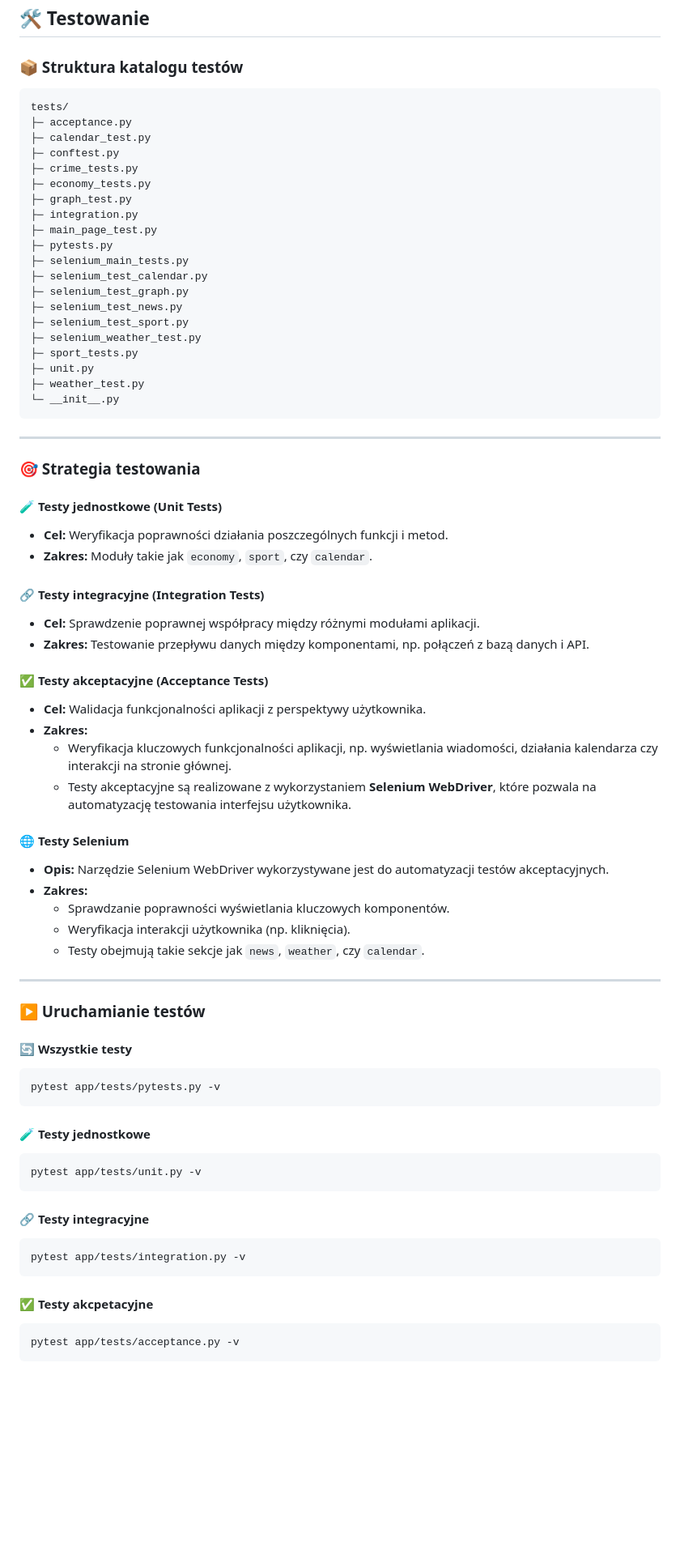
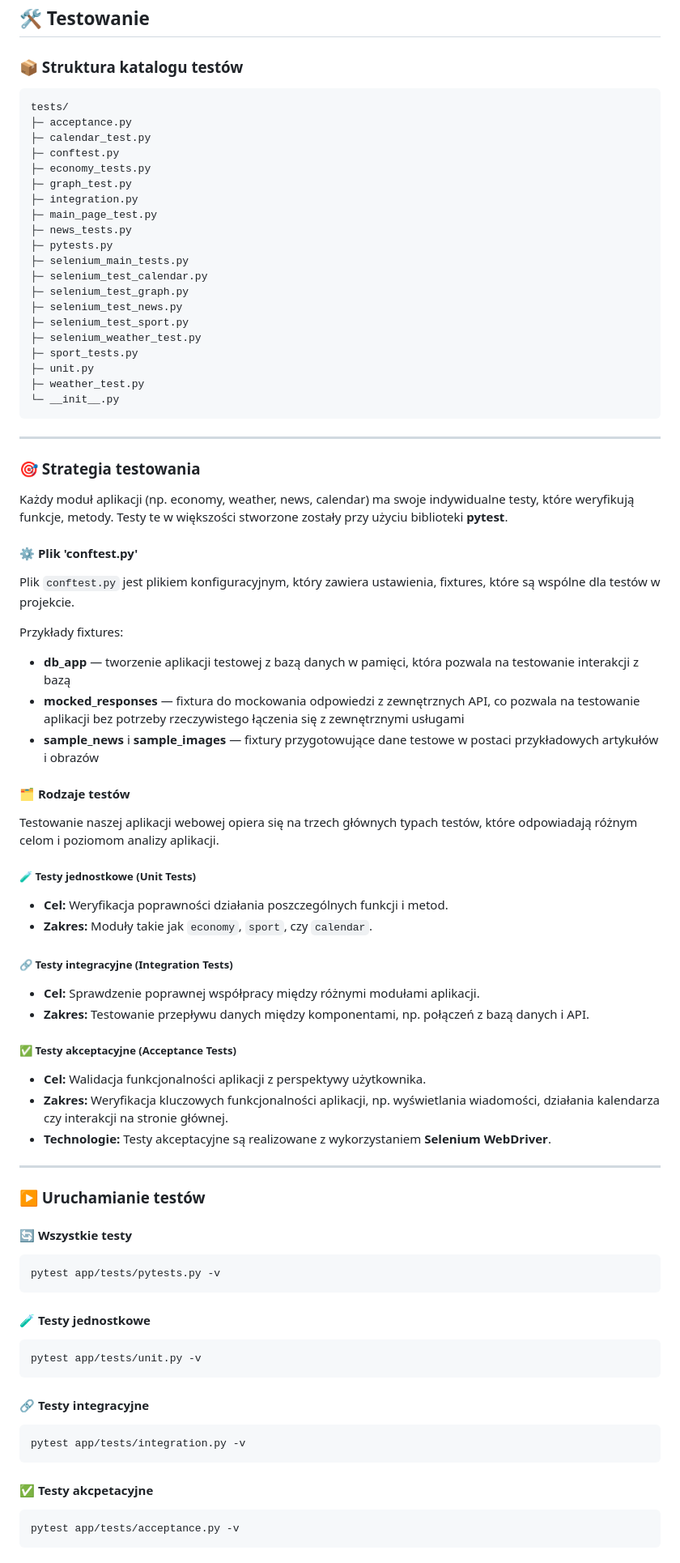
Before and after one commit to TobiaszAGH/news, a Markdown page: docs/testing/testing.md, the part around the change printed below. Shown: that part at 81% size. GitHub-like rendering; blank space fills up the shorter version.

````diff
--- a/docs/testing/testing.md
+++ b/docs/testing/testing.md
@@ -3,16 +3,17 @@
 ## 🛠️ Testowanie
 
 ### 📦 Struktura katalogu testów
+
 ```
 tests/
 ├─ acceptance.py
 ├─ calendar_test.py
 ├─ conftest.py
-├─ crime_tests.py
 ├─ economy_tests.py
 ├─ graph_test.py
 ├─ integration.py
 ├─ main_page_test.py
+├─ news_tests.py
 ├─ pytests.py
 ├─ selenium_main_tests.py
 ├─ selenium_test_calendar.py
@@ -30,47 +31,62 @@ tests/
 
 ### 🎯 Strategia testowania
 
-#### 🧪 Testy jednostkowe (Unit Tests)
+Każdy moduł aplikacji (np. economy, weather, news, calendar) ma swoje indywidualne testy, które weryfikują funkcje, metody. Testy te w większości stworzone zostały przy użyciu biblioteki **pytest**.
+
+#### ⚙️ Plik 'conftest.py'
+
+Plik `conftest.py` jest plikiem konfiguracyjnym, który zawiera ustawienia, fixtures, które są wspólne dla testów w projekcie.
+
+Przykłady fixtures:
+
+- **db_app** — tworzenie aplikacji testowej z bazą danych w pamięci, która pozwala na testowanie interakcji z bazą
+- **mocked_responses** — fixtura do mockowania odpowiedzi z zewnętrznych API, co pozwala na testowanie aplikacji bez potrzeby rzeczywistego łączenia się z zewnętrznymi usługami
+- **sample_news** i **sample_images** — fixtury przygotowujące dane testowe w postaci przykładowych artykułów i obrazów
+
+#### 🗂️ Rodzaje testów
+
+Testowanie naszej aplikacji webowej opiera się na trzech głównych typach testów, które odpowiadają różnym celom i poziomom analizy aplikacji.
+
+##### 🧪 Testy jednostkowe (Unit Tests)
+
 - **Cel:** Weryfikacja poprawności działania poszczególnych funkcji i metod.
 - **Zakres:** Moduły takie jak `economy`, `sport`, czy `calendar`.
 
-#### 🔗 Testy integracyjne (Integration Tests)
+##### 🔗 Testy integracyjne (Integration Tests)
+
 - **Cel:** Sprawdzenie poprawnej współpracy między różnymi modułami aplikacji.
 - **Zakres:** Testowanie przepływu danych między komponentami, np. połączeń z bazą danych i API.
 
-#### ✅ Testy akceptacyjne (Acceptance Tests)
+##### ✅ Testy akceptacyjne (Acceptance Tests)
+
 - **Cel:** Walidacja funkcjonalności aplikacji z perspektywy użytkownika.
-- **Zakres:**
-  - Weryfikacja kluczowych funkcjonalności aplikacji, np. wyświetlania wiadomości, działania kalendarza czy interakcji na stronie głównej.
-  - Testy akceptacyjne są realizowane z wykorzystaniem **Selenium WebDriver**, które pozwala na automatyzację testowania interfejsu użytkownika.
-
-#### 🌐 Testy Selenium
-- **Opis:** Narzędzie Selenium WebDriver wykorzystywane jest do automatyzacji testów akceptacyjnych.
-- **Zakres:**
-  - Sprawdzanie poprawności wyświetlania kluczowych komponentów.
-  - Weryfikacja interakcji użytkownika (np. kliknięcia).
-  - Testy obejmują takie sekcje jak `news`, `weather`, czy `calendar`.
+- **Zakres:** Weryfikacja kluczowych funkcjonalności aplikacji, np. wyświetlania wiadomości, działania kalendarza czy interakcji na stronie głównej.
+- **Technologie:** Testy akceptacyjne są realizowane z wykorzystaniem **Selenium WebDriver**.
 
 ---
 
 ### ▶️ Uruchamianie testów
 
 #### 🔄 Wszystkie testy
+
 ```bash
 pytest app/tests/pytests.py -v
 ```
 
 #### 🧪 Testy jednostkowe
+
 ```bash
 pytest app/tests/unit.py -v
 ```
 
 #### 🔗 Testy integracyjne
+
 ```bash
 pytest app/tests/integration.py -v
 ```
 
 #### ✅ Testy akcpetacyjne
+
 ```bash
 pytest app/tests/acceptance.py -v
 ```
````
Also changed, not shown: other parts of docs/testing/testing.md (+11 -5 lines), README.md (+1 -1 lines), docs/images/testing/report_1.png, docs/images/testing/report_2.png, docs/images/testing/report_3.png (added), 1 other file.
